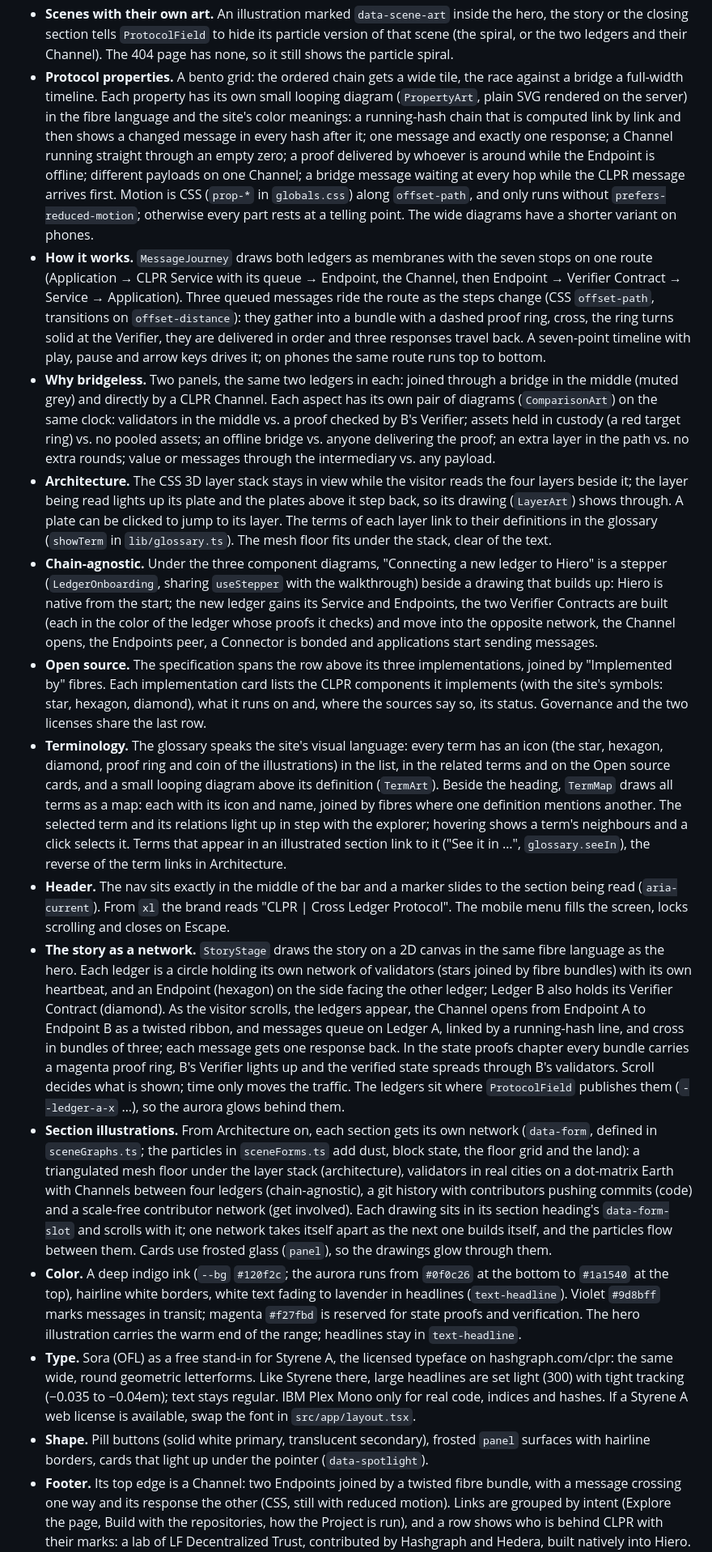
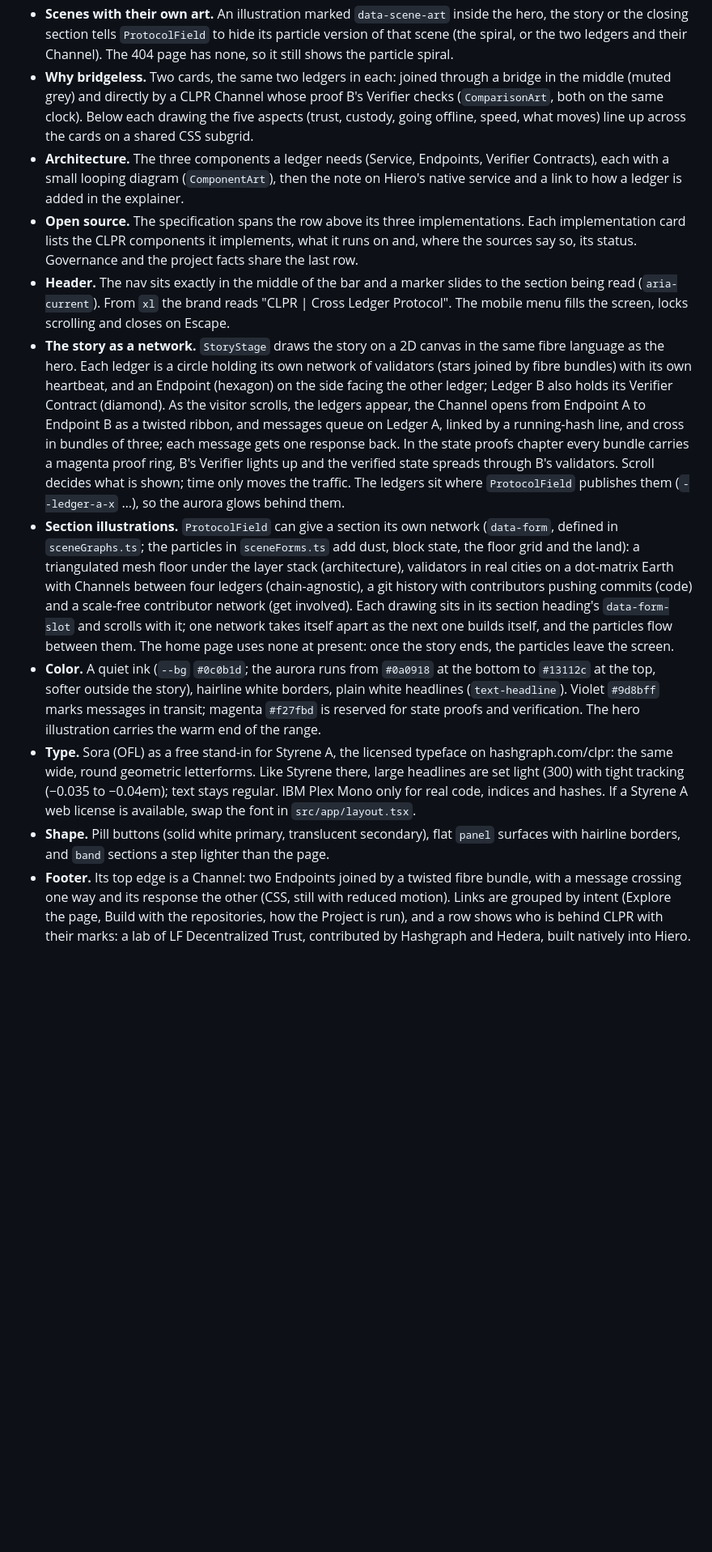
Before and after one commit to danielmarv/clpr-website, a Markdown page: README.md, the part around one of its changes. Shown at 81% size. Rendered like a GitHub page; blank space fills up the shorter version.

Commit message:
Describe the trimmed home page in the README's design notes
The design notes still walked through the guarantees grid, the walkthrough,
the layer stack, the onboarding steps and the glossary, which the page no
longer has, and gave the old colours. They now describe the overview as it
is: the comparison cards, the component diagrams, the darker ink, flat
panels and bands.

Signed-off-by: Ntege Daniel <danientege785@gmail.com>

```diff
--- a/README.md
+++ b/README.md
@@ -161,52 +161,16 @@ from the CLPR presentation on [hashgraph.com/clpr](https://hashgraph.com/clpr/).
   or the closing section tells `ProtocolField` to hide its particle version of that scene
   (the spiral, or the two ledgers and their Channel). The 404 page
   has none, so it still shows the particle spiral.
-- **Protocol properties.** A bento grid: the ordered chain gets a wide tile, the race against
-  a bridge a full-width timeline. Each property has its own small looping diagram
-  (`PropertyArt`, plain SVG rendered on the server) in the fibre language and the site's color
-  meanings: a running-hash chain that is computed link by link and then shows a changed
-  message in every hash after it; one message and exactly one response; a Channel running
-  straight through an empty zero; a proof delivered by whoever is around while the Endpoint is
-  offline; different payloads on one Channel; a bridge message waiting at every hop while the
-  CLPR message arrives first. Motion is CSS (`prop-*` in `globals.css`) along `offset-path`, and
-  only runs without `prefers-reduced-motion`; otherwise every part rests at a telling point. The
-  wide diagrams have a shorter variant on phones.
-- **How it works.** `MessageJourney` draws both ledgers as membranes with the seven stops on one
-  route (Application → CLPR Service with its queue → Endpoint, the Channel, then Endpoint →
-  Verifier Contract → Service → Application). Three queued messages ride the route as the steps
-  change (CSS `offset-path`, transitions on `offset-distance`): they gather into a bundle with a
-  dashed proof ring, cross, the ring turns solid at the Verifier, they are delivered in order and
-  three responses travel back. A seven-point timeline with play, pause and arrow keys drives
-  it; on phones the same route runs top to bottom.
-- **Why bridgeless.** Two panels, the same two ledgers in each: joined through a bridge in the
-  middle (muted grey) and directly by a CLPR Channel. Each aspect has its own pair of diagrams
-  (`ComparisonArt`) on the same clock: validators in the middle vs. a proof checked by B's
-  Verifier; assets held in custody (a red target ring) vs. no pooled assets; an offline bridge
-  vs. anyone delivering the proof; an extra layer in the path vs. no extra rounds; value or
-  messages through the intermediary vs. any payload.
-- **Architecture.** The CSS 3D layer stack stays in view while the visitor reads the four
-  layers beside it; the layer being read lights up its plate and the plates above it step
-  back, so its drawing (`LayerArt`) shows through. A plate can be clicked to jump to its
-  layer. The terms of each layer link to their definitions in the glossary (`showTerm` in
-  `lib/glossary.ts`). The mesh floor fits under the stack, clear of the text.
-- **Chain-agnostic.** Under the three component diagrams, "Connecting a new ledger to Hiero" is
-  a stepper (`LedgerOnboarding`, sharing `useStepper` with the walkthrough) beside a drawing that
-  builds up: Hiero is native from the start; the new ledger gains its Service and Endpoints,
-  the two Verifier Contracts are built (each in the color of the ledger whose proofs it
-  checks) and move into the opposite network, the Channel opens, the Endpoints peer, a
-  Connector is bonded and applications start sending messages.
-- **Open source.** The specification spans the row above its three implementations, joined
-  by "Implemented by" fibres. Each implementation card lists the CLPR components it implements
-  (with the site's symbols: star, hexagon, diamond), what it runs on and, where the sources say
-  so, its status. Governance and the two licenses share the last row.
-- **Terminology.** The glossary speaks the site's visual language: every term has an icon (the
-  star, hexagon, diamond, proof ring and coin of the illustrations) in the list, in the related
-  terms and on the Open source cards, and a small looping diagram above its definition
-  (`TermArt`). Beside the heading, `TermMap` draws all terms as a map: each with its icon and
-  name, joined by fibres where one definition mentions another. The selected term and its
-  relations light up in step with the explorer; hovering shows a term's neighbours and a click
-  selects it. Terms that appear in an illustrated section link to it ("See it in …",
-  `glossary.seeIn`), the reverse of the term links in Architecture.
+- **Why bridgeless.** Two cards, the same two ledgers in each: joined through a bridge in the
+  middle (muted grey) and directly by a CLPR Channel whose proof B's Verifier checks
+  (`ComparisonArt`, both on the same clock). Below each drawing the five aspects (trust, custody,
+  going offline, speed, what moves) line up across the cards on a shared CSS subgrid.
+- **Architecture.** The three components a ledger needs (Service, Endpoints, Verifier
+  Contracts), each with a small looping diagram (`ComponentArt`), then the note on Hiero's
+  native service and a link to how a ledger is added in the explainer.
+- **Open source.** The specification spans the row above its three implementations. Each
+  implementation card lists the CLPR components it implements, what it runs on and, where the
+  sources say so, its status. Governance and the project facts share the last row.
 - **Header.** The nav sits exactly in the middle of the bar and a marker slides to the section
   being read (`aria-current`). From `xl` the brand reads "CLPR | Cross Ledger Protocol". The
   mobile menu fills the screen, locks scrolling and closes on Escape.
@@ -220,27 +184,26 @@ from the CLPR presentation on [hashgraph.com/clpr](https://hashgraph.com/clpr/).
   carries a magenta proof ring, B's Verifier lights up and the verified state spreads through
   B's validators. Scroll decides what is shown; time only moves the traffic. The ledgers sit
   where `ProtocolField` publishes them (`--ledger-a-x` …), so the aurora glows behind them.
-- **Section illustrations.** From Architecture on, each section gets its own network
+- **Section illustrations.** `ProtocolField` can give a section its own network
   (`data-form`, defined in `sceneGraphs.ts`; the particles in `sceneForms.ts` add dust, block
   state, the floor grid and the land): a triangulated mesh floor under the layer stack (architecture), validators in real cities on a
   dot-matrix Earth with Channels between four ledgers (chain-agnostic), a git history with
   contributors pushing commits (code) and a scale-free contributor
   network (get involved). Each drawing sits in its section heading's `data-form-slot` and
   scrolls with it; one network takes itself apart as the next one builds itself, and the
-  particles flow between them. Cards use frosted glass (`panel`), so the drawings glow through
-  them.
-- **Color.** A deep indigo ink (`--bg` `#120f2c`; the aurora runs from `#0f0c26` at the bottom
-  to `#1a1540` at the top), hairline white borders, white text fading to lavender in
-  headlines (`text-headline`). Violet `#9d8bff` marks messages in transit; magenta `#f27fbd` is
-  reserved for state proofs and verification. The hero illustration carries the warm end of the
-  range; headlines stay in `text-headline`.
+  particles flow between them. The home page uses none at present: once the story ends, the
+  particles leave the screen.
+- **Color.** A quiet ink (`--bg` `#0c0b1d`; the aurora runs from `#0a0918` at the bottom to
+  `#13112c` at the top, softer outside the story), hairline white borders, plain white headlines
+  (`text-headline`). Violet `#9d8bff` marks messages in transit; magenta `#f27fbd` is reserved
+  for state proofs and verification. The hero illustration carries the warm end of the range.
 - **Type.** Sora (OFL) as a free stand-in for Styrene A, the licensed typeface on
   hashgraph.com/clpr: the same wide, round geometric letterforms. Like Styrene there, large
   headlines are set light (300) with tight tracking (−0.035 to −0.04em); text stays regular.
   IBM Plex Mono only for real code, indices and hashes. If a Styrene A web license is
   available, swap the font in `src/app/layout.tsx`.
-- **Shape.** Pill buttons (solid white primary, translucent secondary), frosted `panel`
-  surfaces with hairline borders, cards that light up under the pointer (`data-spotlight`).
+- **Shape.** Pill buttons (solid white primary, translucent secondary), flat `panel` surfaces
+  with hairline borders, and `band` sections a step lighter than the page.
 - **Footer.** Its top edge is a Channel: two Endpoints joined by a twisted fibre bundle, with
   a message crossing one way and its response the other (CSS, still with reduced motion).
   Links are grouped by intent (Explore the page, Build with the repositories, how the Project
```
Also changed, not shown: other parts of README.md (+5 -6 lines).
